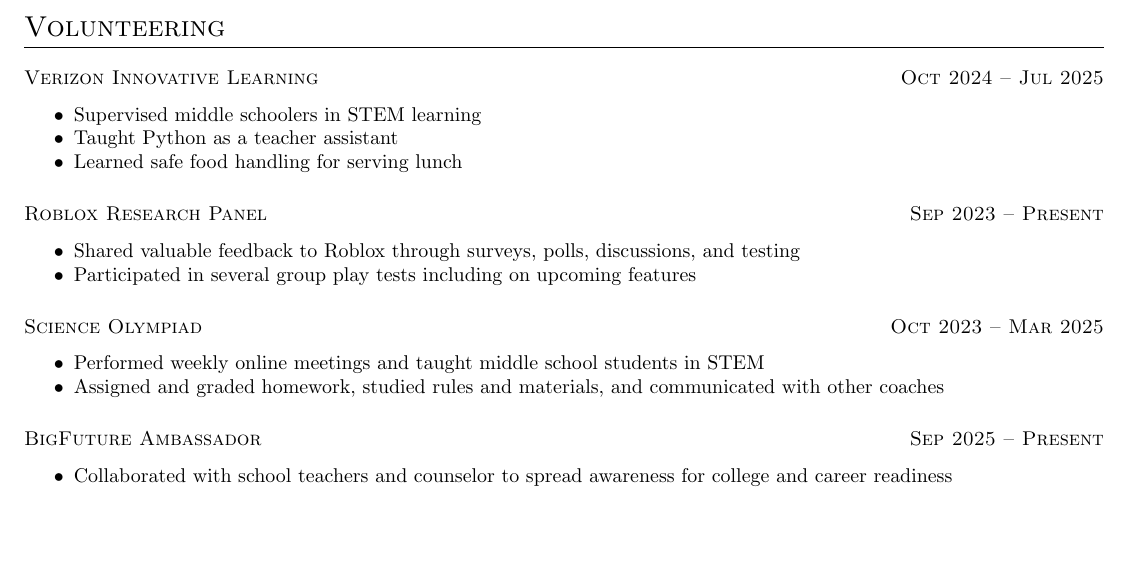
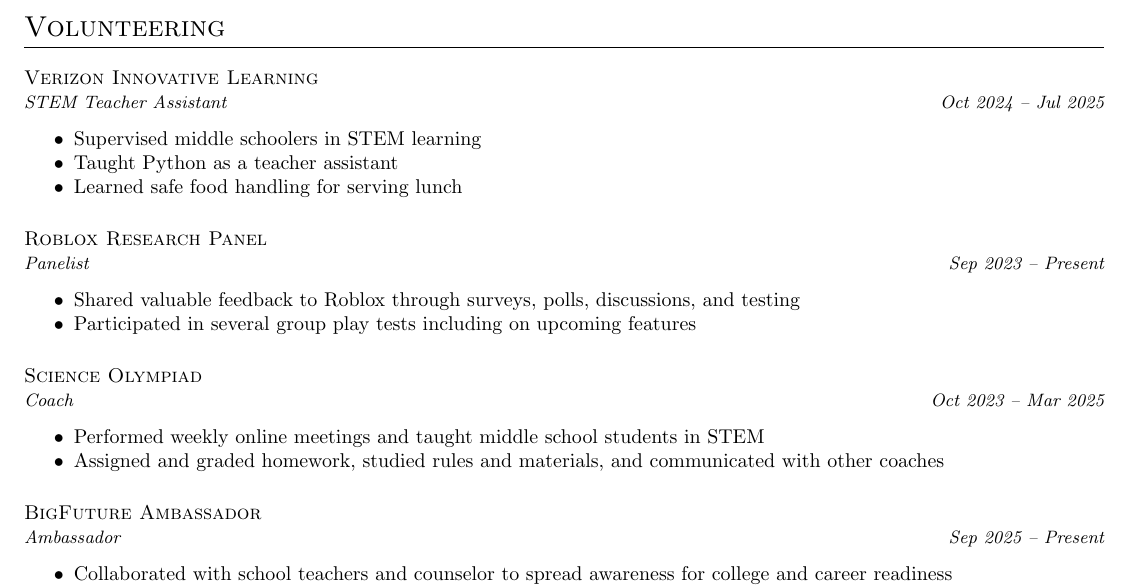
Before and after one commit to RyanLua/Resume, a LaTeX CV (cv.tex): part of the page, cut so that both start at the same text, the shorter picture padded with empty space. Compiled offline with pdfLaTeX.

Commit message:
Updates from Overleaf

```diff
--- a/cv.tex
+++ b/cv.tex
@@ -33,26 +33,30 @@
 \end{itemize}
 
 \section{Volunteering}
-\datedsubsection{Verizon Innovative Learning}{Oct 2024 -- Jul 2025}
+\subsection{Verizon Innovative Learning}
+\datedsubsubsection{STEM Teacher Assistant}{Oct 2024 -- Jul 2025}
 \begin{itemize}
     \item Supervised middle schoolers in STEM learning
     \item Taught Python as a teacher assistant
     \item Learned safe food handling for serving lunch
 \end{itemize}
 
-\datedsubsection{Roblox Research Panel}{Sep 2023 -- Present}
+\subsection{Roblox Research Panel}
+\datedsubsubsection{Panelist}{Sep 2023 -- Present}
 \begin{itemize}
     \item Shared valuable feedback to Roblox through surveys, polls, discussions, and testing
     \item Participated in several group play tests including on upcoming features
 \end{itemize}
 
-\datedsubsection{Science Olympiad}{Oct 2023 -- Mar 2025}
+\subsection{Science Olympiad}
+\datedsubsubsection{Coach}{Oct 2023 -- Mar 2025}
 \begin{itemize}
     \item Performed weekly online meetings and taught middle school students in STEM
     \item Assigned and graded homework, studied rules and materials, and communicated with other coaches
 \end{itemize}
 
-\datedsubsection{BigFuture Ambassador}{Sep 2025 -- Present}
+\subsection{BigFuture Ambassador}
+\datedsubsubsection{Ambassador}{Sep 2025 -- Present}
 \begin{itemize}
     \item Collaborated with school teachers and counselor to spread awareness for college and career readiness
     \item Provided new resources from BigFuture on a weekly basis to meet the ambassador roadmap
```
